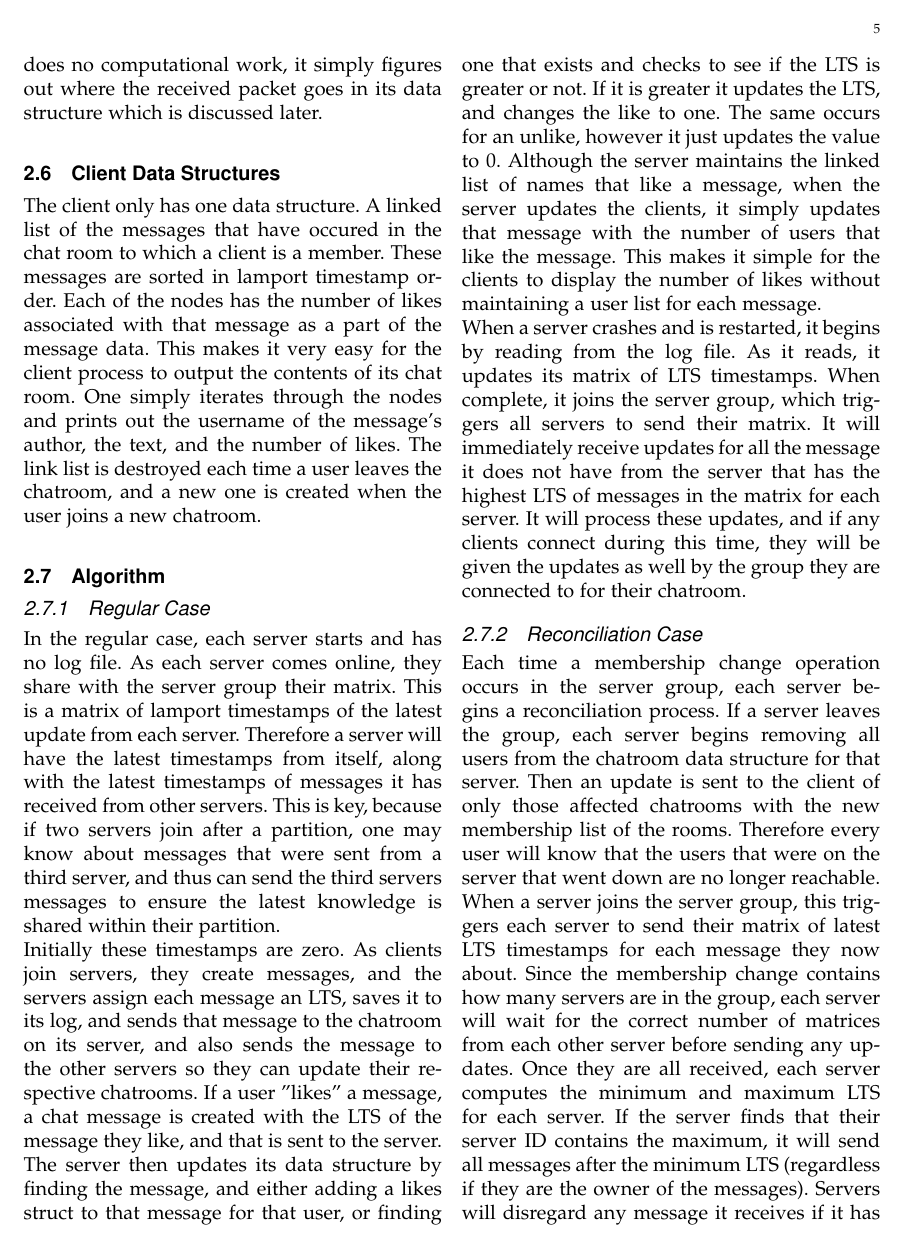
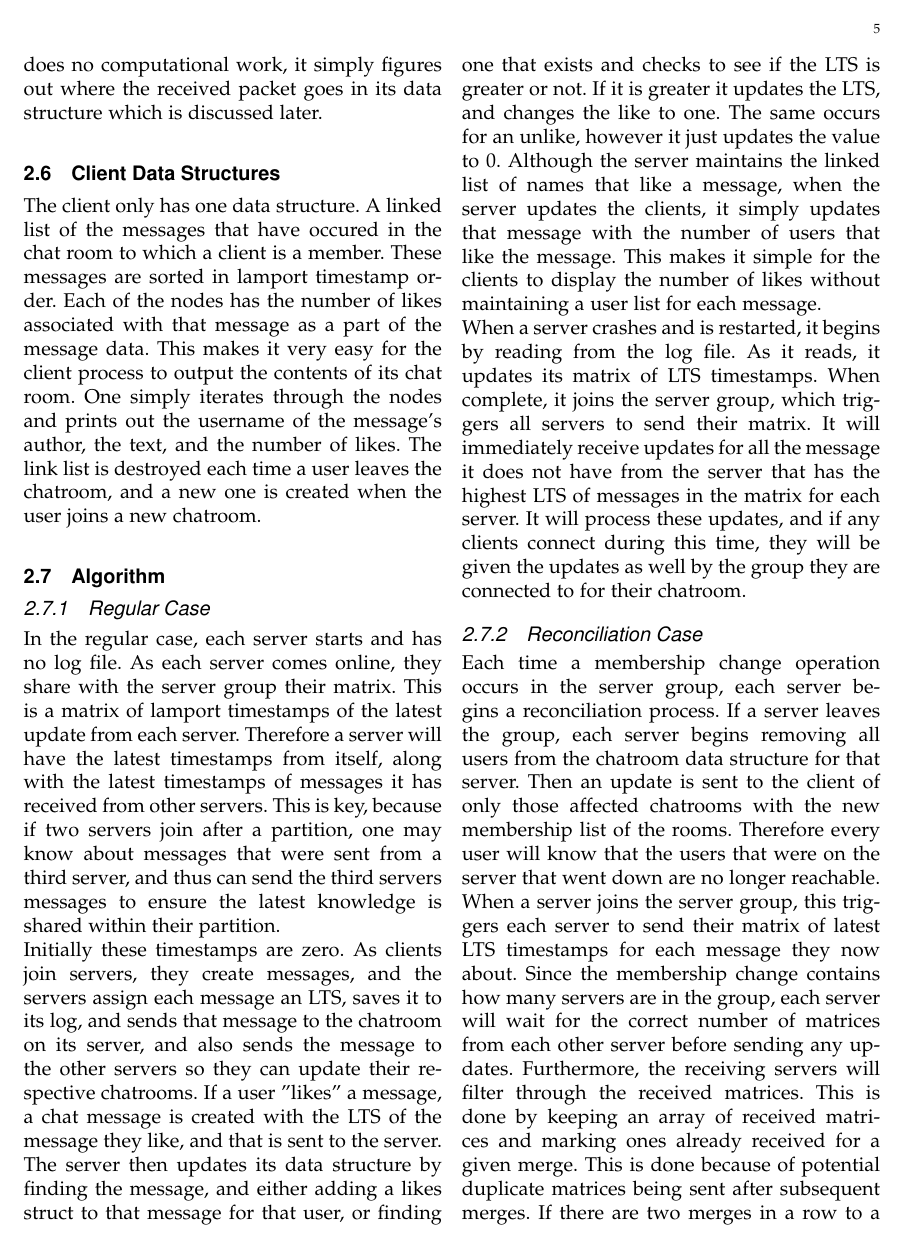
Before and after one commit to sshamilton/chatservice, a LaTeX paper (Design/EN.600.437.FP.FA14.DESIGN.tex): page 5 of 6. Compiled offline with pdfLaTeX.

Commit message:
Updated design tex

```diff
--- a/Design/EN.600.437.FP.FA14.DESIGN.tex
+++ b/Design/EN.600.437.FP.FA14.DESIGN.tex
@@ -192,4 +192,18 @@ Initially these timestamps are zero.  As clients join servers, they create messa
 When a server crashes and is restarted, it begins by reading from the log file.  As it reads, it updates its matrix of LTS timestamps.  When complete, it joins the server group, which triggers all servers to send their matrix.  It will immediately receive updates for all the message it does not have from the server that has the highest LTS of messages in the matrix for each server.  It will process these updates, and if any clients connect during this time, they will be given the updates as well by the group they are connected to for their chatroom.
 
 \subsubsection{Reconciliation Case}
-Each time a membership change operation occurs in the server group, each server begins a reconciliation process.  If a server leaves the group, each server begins removing all users from the chatroom data structure for that server.  Then an update is sent to the client of only those affected chatrooms with the new membership list of the rooms.  Therefore every user will know that the users that were on the server that went down are no longer reachable.  \\When a server joins the server group, this triggers each server to send their matrix of latest LTS timestamps for each message they now about.  Since the membership change contains how many servers are in the group, each server will wait for the correct number of matrices from each other server before sending any updates.  Once they are all received, each server computes the minimum and maximum LTS for each server.  If the server finds that their server ID contains the maximum, it will send all messages after the minimum LTS (regardless if they are the owner of the messages).  Servers will disregard any message it receives if it has a lower LTS than what is received.  Therefore, each server will now have the latest messages after the join operation.  \\
+Each time a membership change operation occurs in the server group, each
+server begins a reconciliation process.  If a server leaves the group, each
+server begins removing all users from the chatroom data structure for that
+server.  Then an update is sent to the client of only those affected
+chatrooms with the new membership list of the rooms.  Therefore every user
+will know that the users that were on the server that went down are no
+longer reachable.  \\When a server joins the server group, this triggers
+each server to send their matrix of latest LTS timestamps for each message
+they now about.  Since the membership change contains how many servers are
+in the group, each server will wait for the correct number of matrices from
+each other server before sending any updates. Furthermore, the receiving
+servers will filter through the received matrices. This is done by keeping
+an array of received matrices and marking ones already received for a given
+merge.  This is done because of potential duplicate matrices being sent
+after subsequent merges. If there are two merges in a row to a single
```
Also changed, not shown: Design/EN.600.437.FP.FA14.DESIGN.tex (4 more changed lines).
